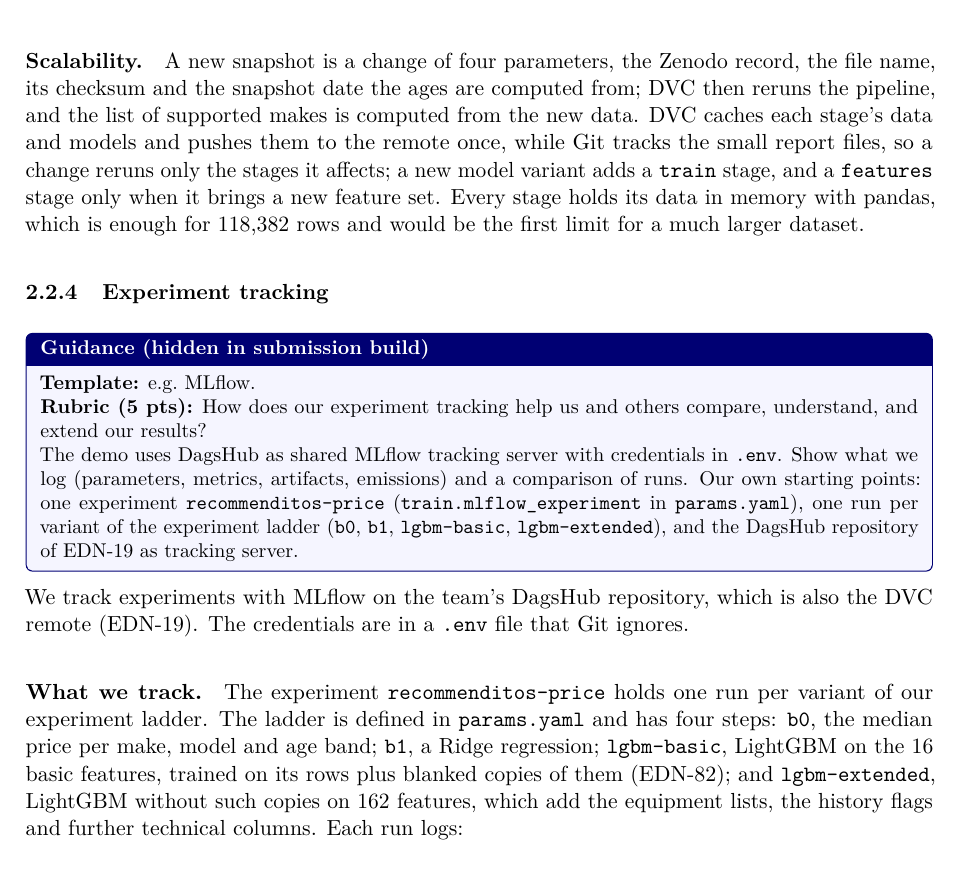
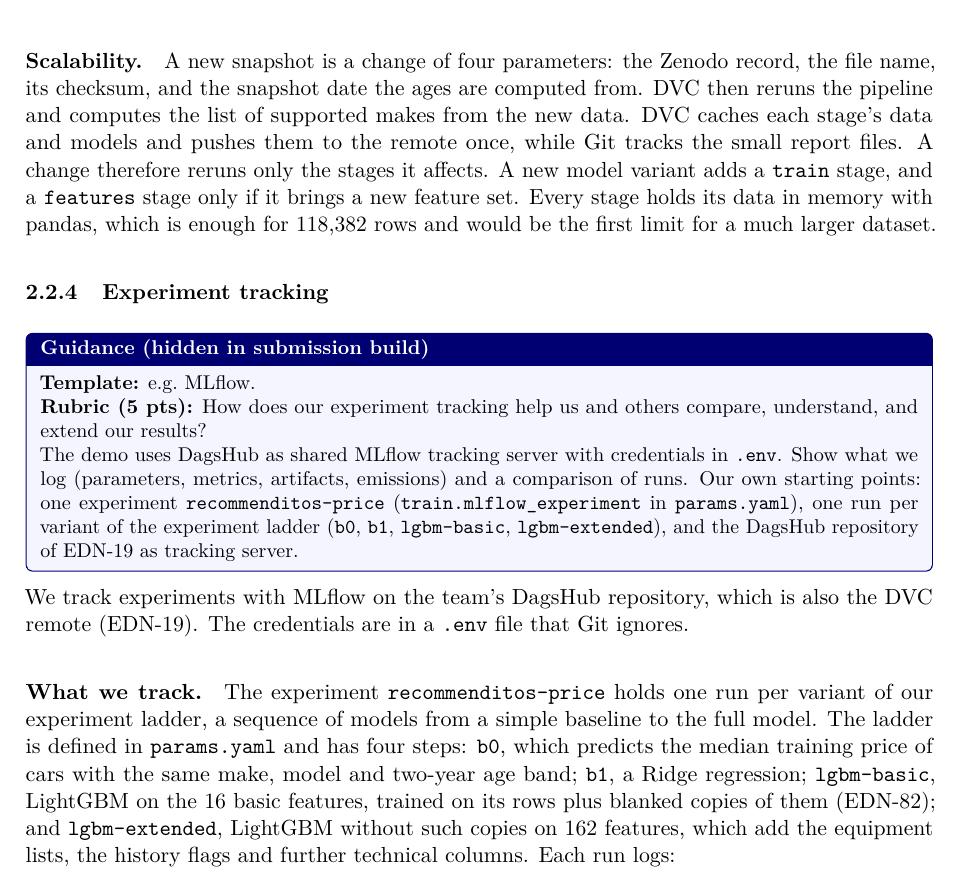
Before and after one commit to mlops-2627q1-mds-upc/MLOPS_Recommenditos, a LaTeX document (reports/latex/report.tex, which reads reports/latex/sections/2-2-reproducibility.tex, reports/latex/sections/2-2b-experiment-tracking.tex): part of page 11 of 17, cut so that both start at the same text. Compiled offline with pdfLaTeX.

Commit message:
docs: explain terms and split long sentences in the report's Milestone 2 section (#123)

```diff
--- a/reports/latex/sections/2-2-reproducibility.tex
+++ b/reports/latex/sections/2-2-reproducibility.tex
@@ -113,8 +113,11 @@
 The \texttt{validate-data} stage is a gate inside the pipeline, which \cref{sec:m3-data-testing} describes.
 
 \paragraph{Scalability.}
-A new snapshot is a change of four parameters, the Zenodo record, the file name, its checksum and the snapshot date the ages are computed from; DVC then reruns the pipeline, and the list of supported makes is computed from the new data.
-DVC caches each stage's data and models and pushes them to the remote once, while Git tracks the small report files, so a change reruns only the stages it affects; a new model variant adds a \texttt{train} stage, and a \texttt{features} stage only when it brings a new feature set.
+A new snapshot is a change of four parameters: the Zenodo record, the file name, its checksum, and the snapshot date the ages are computed from.
+DVC then reruns the pipeline and computes the list of supported makes from the new data.
+DVC caches each stage's data and models and pushes them to the remote once, while Git tracks the small report files.
+A change therefore reruns only the stages it affects.
+A new model variant adds a \texttt{train} stage, and a \texttt{features} stage only if it brings a new feature set.
 Every stage holds its data in memory with pandas, which is enough for 118,382 rows and would be the first limit for a much larger dataset.
 
 \input{sections/2-2b-experiment-tracking}
--- a/reports/latex/sections/2-2b-experiment-tracking.tex
+++ b/reports/latex/sections/2-2b-experiment-tracking.tex
@@ -15,8 +15,8 @@
 The credentials are in a \texttt{.env} file that Git ignores.
 
 \paragraph{What we track.}
-The experiment \texttt{recommenditos-price} holds one run per variant of our experiment ladder.
-The ladder is defined in \texttt{params.yaml} and has four steps: \texttt{b0}, the median price per make, model and age band; \texttt{b1}, a Ridge regression; \texttt{lgbm-basic}, LightGBM on the 16 basic features, trained on its rows plus blanked copies of them (EDN-82); and \texttt{lgbm-extended}, LightGBM without such copies on 162 features, which add the equipment lists, the history flags and further technical columns.
+The experiment \texttt{recommenditos-price} holds one run per variant of our experiment ladder, a sequence of models from a simple baseline to the full model.
+The ladder is defined in \texttt{params.yaml} and has four steps: \texttt{b0}, which predicts the median training price of cars with the same make, model and two-year age band; \texttt{b1}, a Ridge regression; \texttt{lgbm-basic}, LightGBM on the 16 basic features, trained on its rows plus blanked copies of them (EDN-82); and \texttt{lgbm-extended}, LightGBM without such copies on 162 features, which add the equipment lists, the history flags and further technical columns.
 Each run logs:
 
 \begin{itemize}
```
Also changed, not shown: reports/latex/references.bib (+6 -0 lines), reports/latex/sections/2-2-reproducibility.tex (12 more changed lines), reports/latex/sections/2-2b-experiment-tracking.tex (2 more changed lines).
